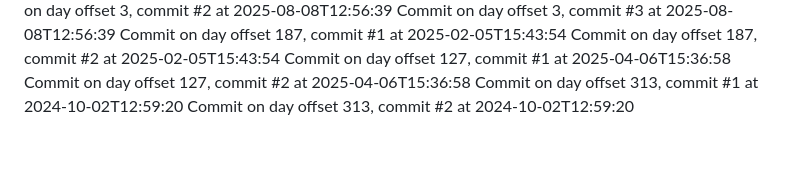
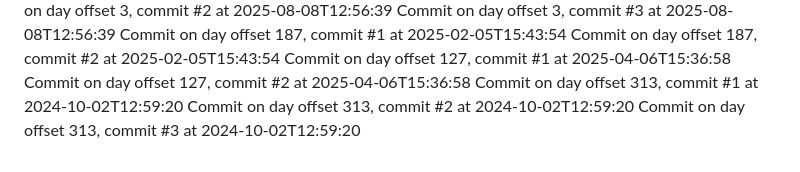
Before and after one commit to JessicaSinghSyal/Plant-Disease-Detection-PHP-ML-JS-CSS, a Markdown page: README.md, the part around the change. GitHub-like rendering.

Commit message:
Commit day 313, commit 3

```diff
--- a/README.md
+++ b/README.md
@@ -103,3 +103,4 @@ Commit on day offset 127, commit #1 at 2025-04-06T15:36:58
 Commit on day offset 127, commit #2 at 2025-04-06T15:36:58
 Commit on day offset 313, commit #1 at 2024-10-02T12:59:20
 Commit on day offset 313, commit #2 at 2024-10-02T12:59:20
+Commit on day offset 313, commit #3 at 2024-10-02T12:59:20
```
